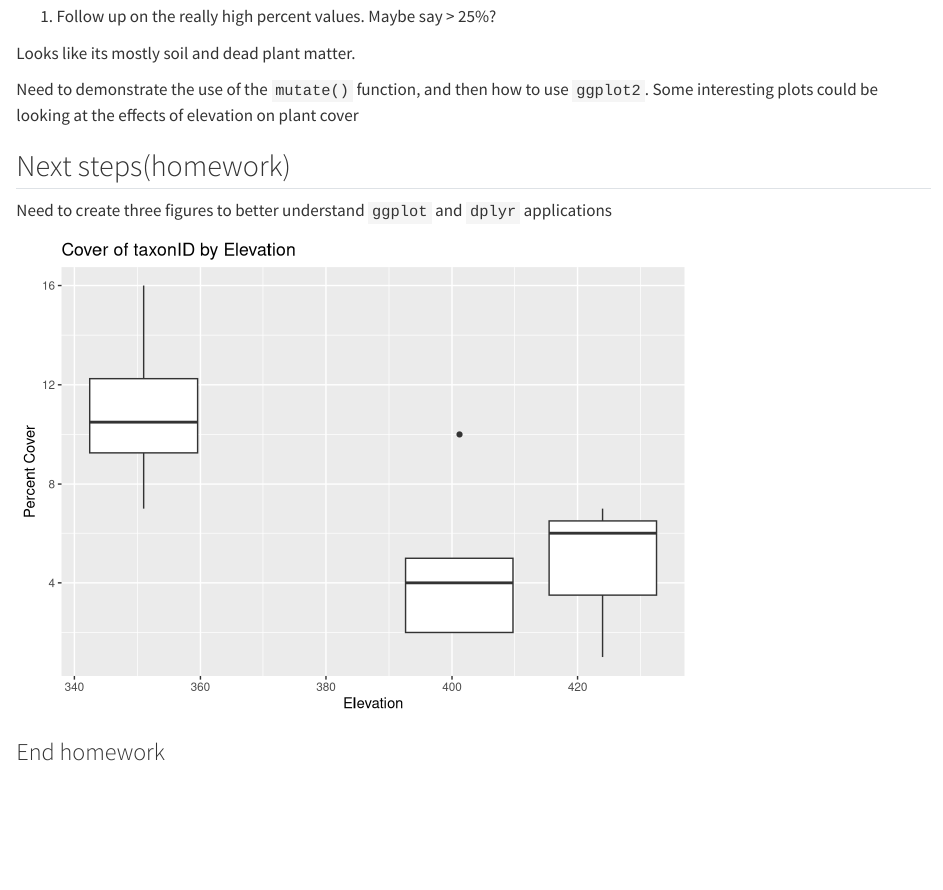
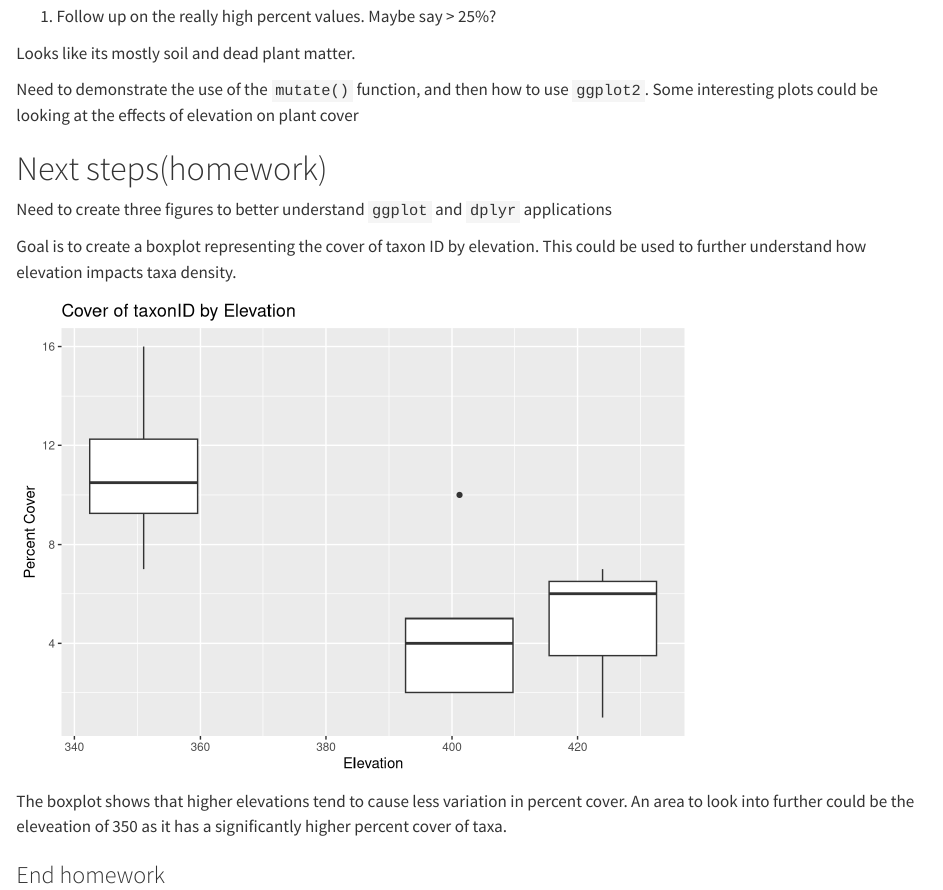
Before and after one commit to OMees26/2026-spring-ku-evrn-eds-learning-git, a Quarto document (Konza_analysis.qmd): the page in a window 1100 px wide, from 1940 px down. Rendered offline with R 4.5, knitr and Pandoc in place of Quarto, with nearby package versions.

Commit message:
added taxa elevation boxplot for homework.

````diff
--- a/Konza_analysis.qmd
+++ b/Konza_analysis.qmd
@@ -115,9 +115,11 @@ Looks like its mostly soil and dead plant matter.
 
 Need to demonstrate the use of the `mutate()` function, and then how to use `ggplot2`. Some interesting plots could be looking at the effects of elevation on plant cover
 
-## Next steps(homework)
+# Next steps(homework)
 
 Need to create three figures to better understand `ggplot` and `dplyr` applications
+
+Goal is to create a boxplot representing the cover of taxon ID by elevation. This could be used to further understand how elevation impacts taxa density.
 
 ```{r}
 #| label: taxon_id_by_elevation
@@ -134,5 +136,17 @@ labs(title = "Cover of taxonID by Elevation",
      x = "Elevation")
 ```
 
+The boxplot shows that higher elevations tend to cause less variation in percent cover. An area to look into further could be the eleveation of 350 as it has a significantly higher percent cover of taxa.
+
+```{r}
+#| label: elevation_histogram
+
+
+
+
+
+```
+
+
 
 ### End homework
````
Also changed, not shown: Konza_analysis.html, 2 other files.
